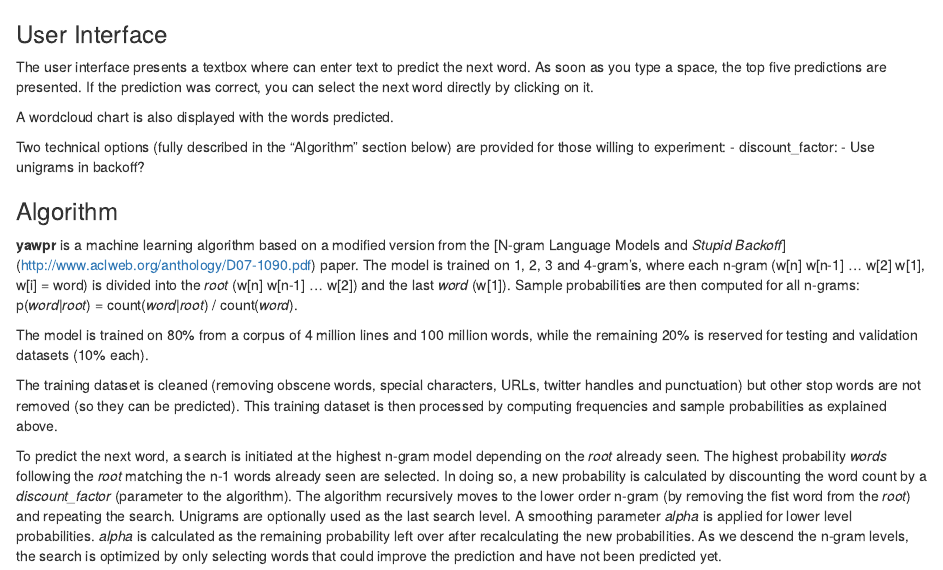
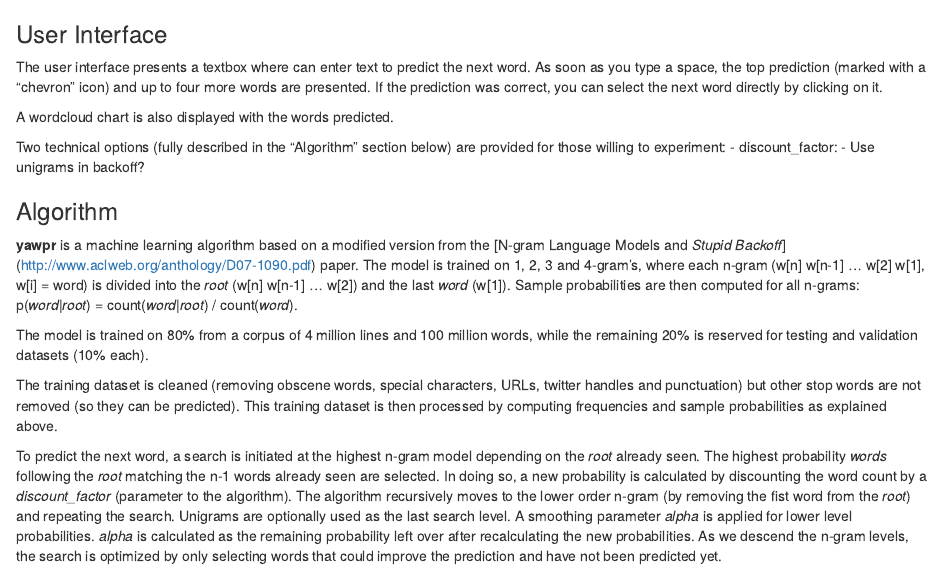
Before and after one commit to bkelemen56/SwiftKeyProject, an R Markdown document (shiny_app/help.Rmd): the page in a window 1100 px wide, from its top. Rendered offline with R 4.5, knitr and Pandoc, with nearby package versions.

Commit message:
updated help to highlight the predicted word

```diff
--- a/shiny_app/help.Rmd
+++ b/shiny_app/help.Rmd
@@ -1,6 +1,6 @@
 ### User Interface
 
-The user interface presents a textbox where can enter text to predict the next word. As soon as you type a space, the top five predictions are presented. If the prediction was correct, you can select the next word directly by clicking on it.
+The user interface presents a textbox where can enter text to predict the next word. As soon as you type a space, the top prediction (marked with a "chevron" icon) and up to four more words are presented. If the prediction was correct, you can select the next word directly by clicking on it.
 
 A wordcloud chart is also displayed with the words predicted.
 
```
